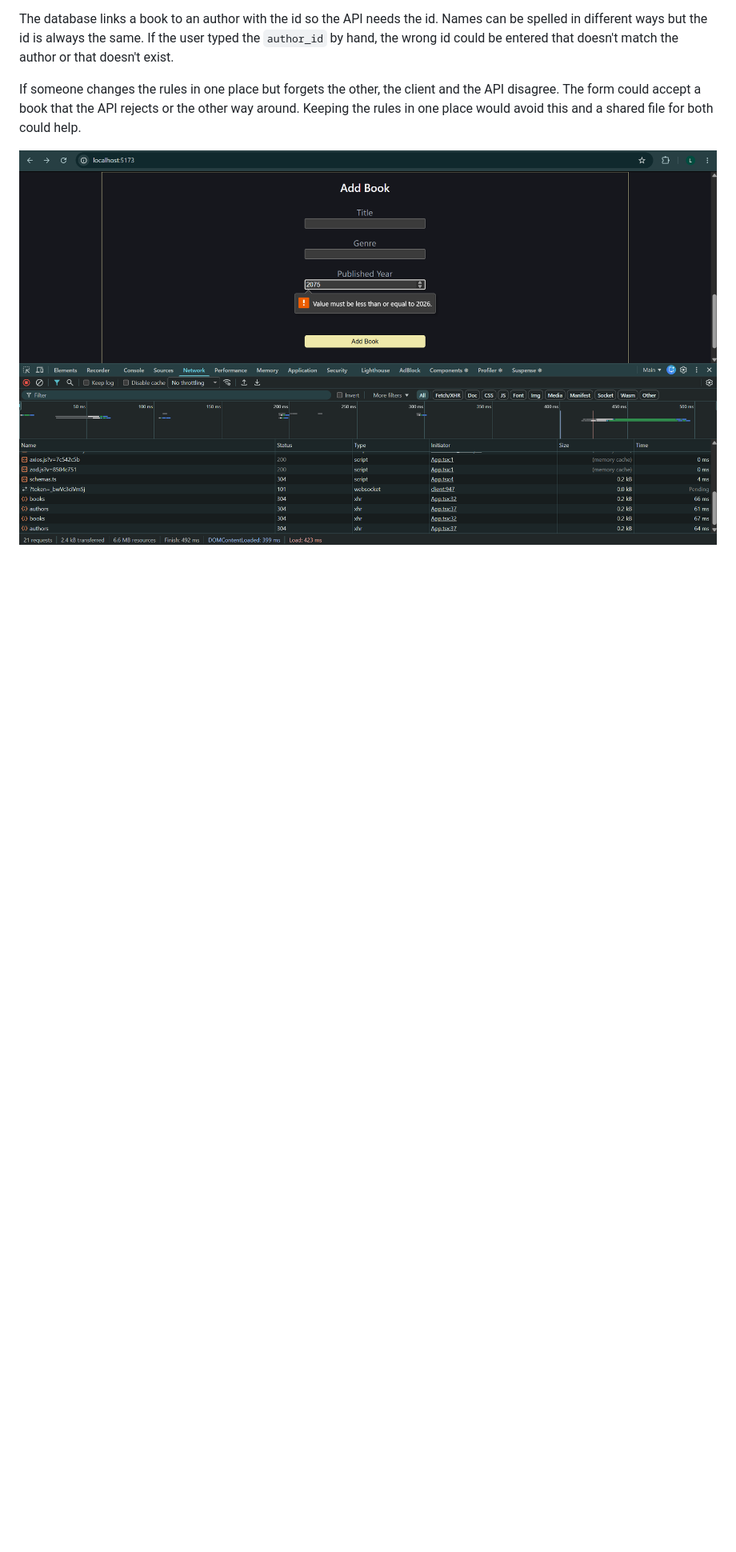
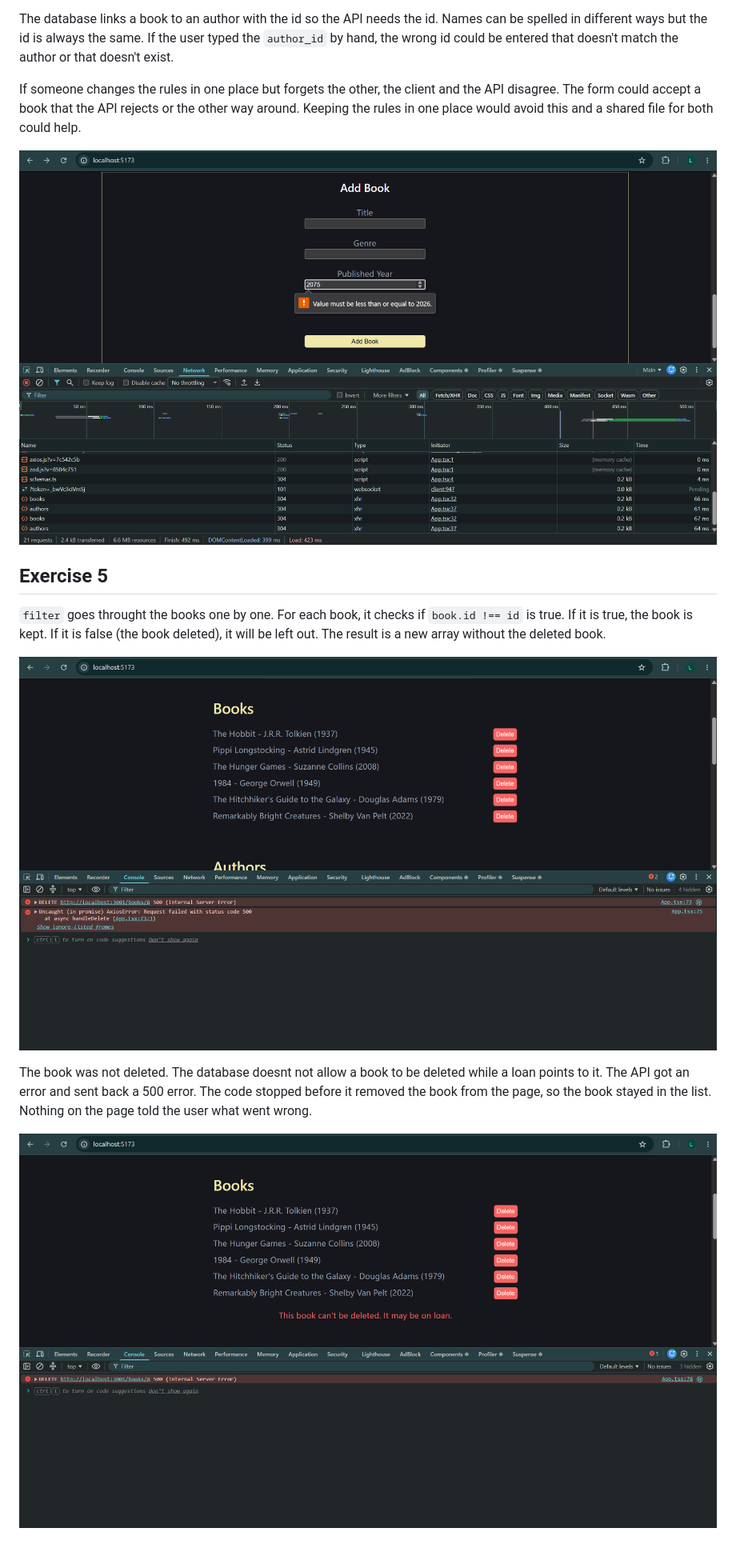
Before and after one commit to ls-95/BEDCourse, a Markdown page: md/FRONTEND.md, the part around the change. Shown at 80% size. GitHub-like rendering; pictures changed too: screenshots/frontend/delete-loan-message.png (added), screenshots/frontend/delete-loan.png (added); blank space fills up the shorter version.

Commit message:
exercise 5 - delete book

```diff
--- a/md/FRONTEND.md
+++ b/md/FRONTEND.md
@@ -35,3 +35,13 @@ If the user typed the `author_id` by hand, the wrong id could be entered that do
 If someone changes the rules in one place but forgets the other, the client and the API disagree. The form could accept a book that the API rejects or the other way around. Keeping the rules in one place would avoid this and a shared file for both could help.
 
 ![Network](../screenshots/frontend/network.png)
+
+## Exercise 5
+
+`filter` goes throught the books one by one. For each book, it checks if `book.id !== id` is true. If it is true, the book is kept. If it is false (the book deleted), it will be left out. The result is a new array without the deleted book.
+
+![Delete Loan](../screenshots/frontend/delete-loan.png)
+
+The book was not deleted. The database doesnt not allow a book to be deleted while a loan points to it. The API got an error and sent back a 500 error. The code stopped before it removed the book from the page, so the book stayed in the list. Nothing on the page told the user what went wrong.
+
+![Delete Loan Message](../screenshots/frontend/delete-loan-message.png)
```
Also changed, not shown: 3 other files.
